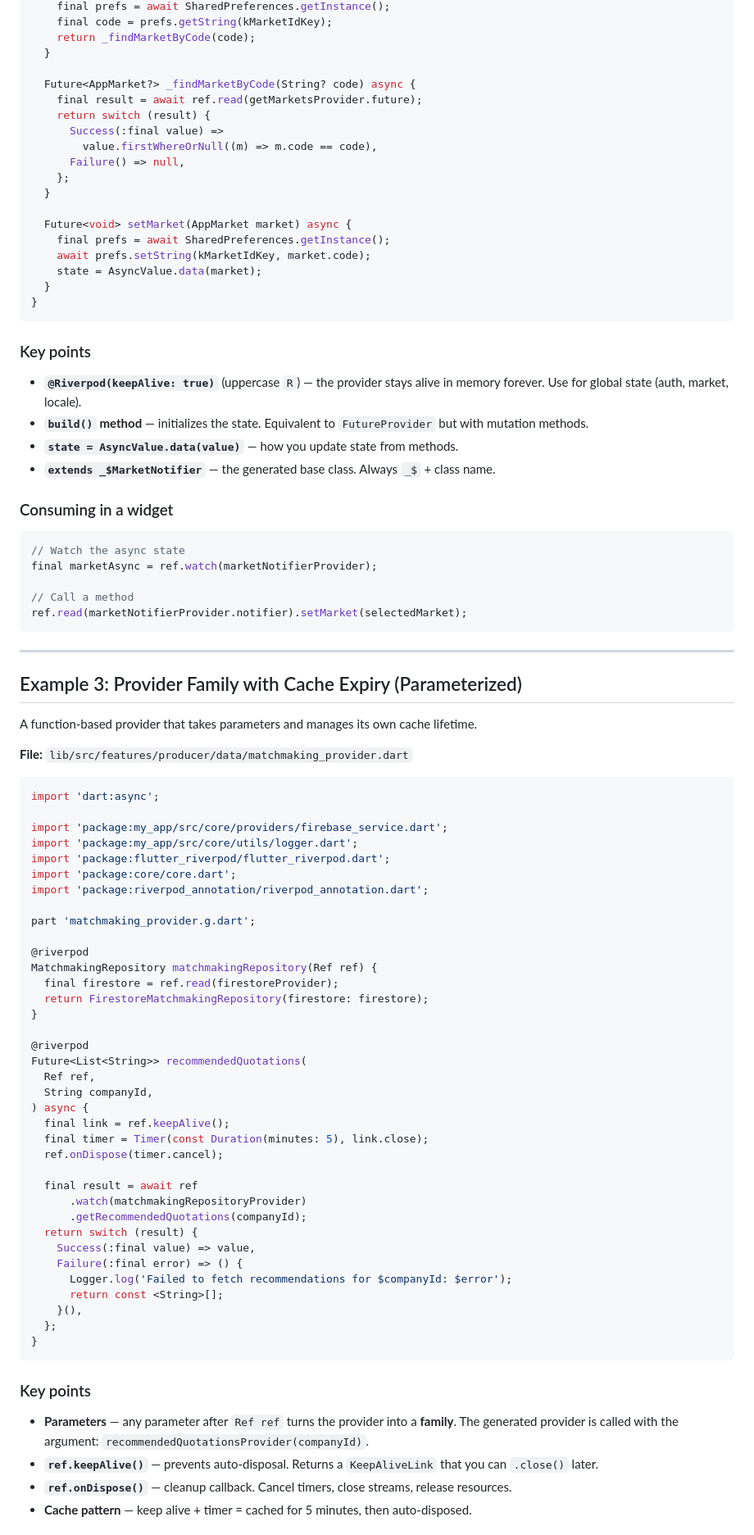
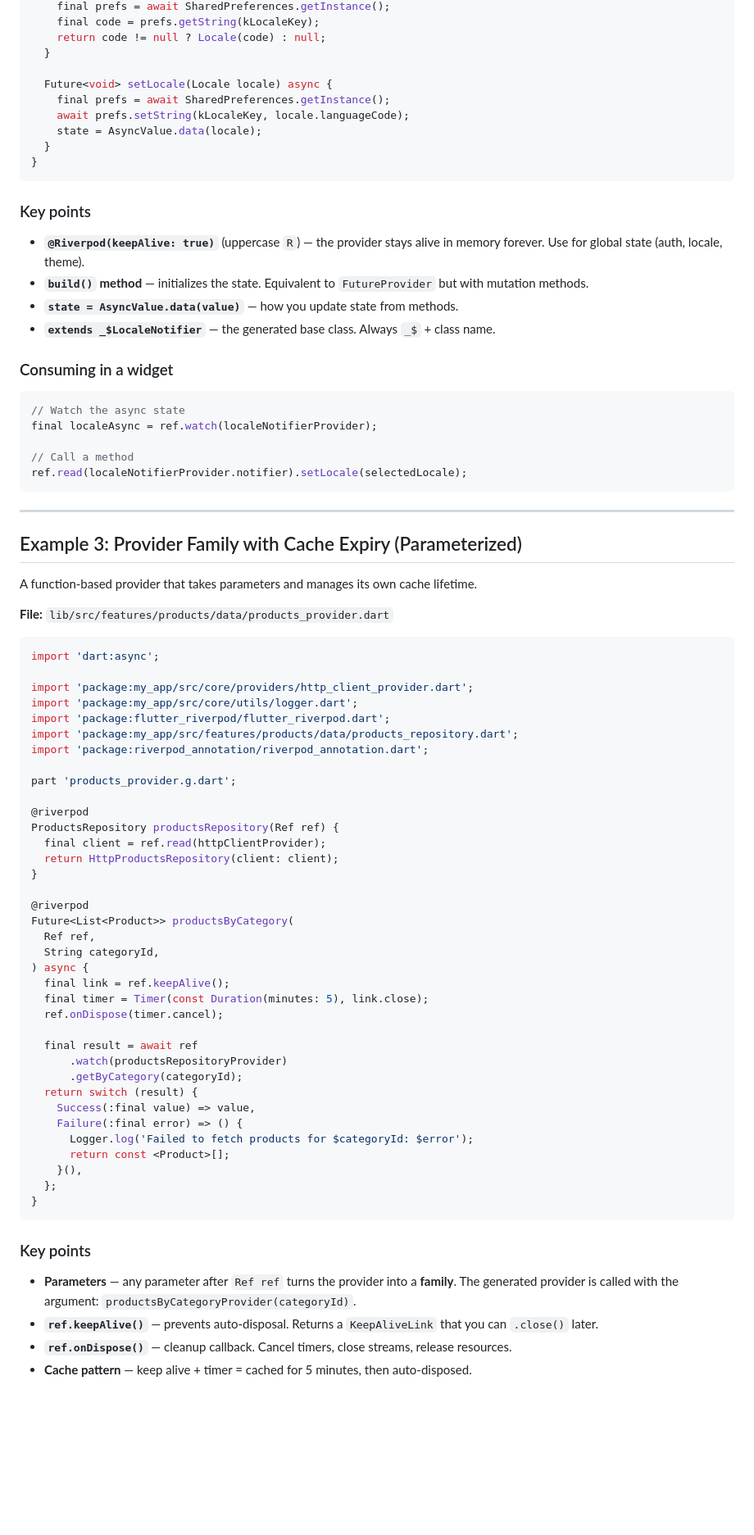
Before and after one commit to rabindranathfv/cinemapedia_flutter, a Markdown page: docs/guides/riverpod-providers.md, the part around one of its changes. Shown at 82% size. Rendered like a GitHub page; blank space fills up the shorter version.

Commit message:
chore: update guides for riverpod

````diff
--- a/docs/riverpod-providers.md
+++ b/docs/guides/riverpod-providers.md
@@ -141,40 +139,31 @@ class MarketNotifier extends _$MarketNotifier {
     final prefs = await SharedPreferences.getInstance();
-    final code = prefs.getString(kMarketIdKey);
-    return _findMarketByCode(code);
+    final code = prefs.getString(kLocaleKey);
+    return code != null ? Locale(code) : null;
   }
 
-  Future<AppMarket?> _findMarketByCode(String? code) async {
-    final result = await ref.read(getMarketsProvider.future);
-    return switch (result) {
-      Success(:final value) =>
-        value.firstWhereOrNull((m) => m.code == code),
-      Failure() => null,
-    };
-  }
-
-  Future<void> setMarket(AppMarket market) async {
+  Future<void> setLocale(Locale locale) async {
     final prefs = await SharedPreferences.getInstance();
-    await prefs.setString(kMarketIdKey, market.code);
-    state = AsyncValue.data(market);
+    await prefs.setString(kLocaleKey, locale.languageCode);
+    state = AsyncValue.data(locale);
   }
 }
 ```
 
 ### Key points
 
-- **`@Riverpod(keepAlive: true)`** (uppercase `R`) — the provider stays alive in memory forever. Use for global state (auth, market, locale).
+- **`@Riverpod(keepAlive: true)`** (uppercase `R`) — the provider stays alive in memory forever. Use for global state (auth, locale, theme).
 - **`build()` method** — initializes the state. Equivalent to `FutureProvider` but with mutation methods.
 - **`state = AsyncValue.data(value)`** — how you update state from methods.
-- **`extends _$MarketNotifier`** — the generated base class. Always `_$` + class name.
+- **`extends _$LocaleNotifier`** — the generated base class. Always `_$` + class name.
 
 ### Consuming in a widget
 
 ```dart
 // Watch the async state
-final marketAsync = ref.watch(marketNotifierProvider);
+final localeAsync = ref.watch(localeNotifierProvider);
 
 // Call a method
-ref.read(marketNotifierProvider.notifier).setMarket(selectedMarket);
+ref.read(localeNotifierProvider.notifier).setLocale(selectedLocale);
 ```
 
 ---
@@ -183,42 +172,42 @@ ref.read(marketNotifierProvider.notifier).setMarket(selectedMarket);
 
 A function-based provider that takes parameters and manages its own cache lifetime.
 
-**File:** `lib/src/features/producer/data/matchmaking_provider.dart`
+**File:** `lib/src/features/products/data/products_provider.dart`
 
 ```dart
 import 'dart:async';
 
-import 'package:my_app/src/core/providers/firebase_service.dart';
+import 'package:my_app/src/core/providers/http_client_provider.dart';
 import 'package:my_app/src/core/utils/logger.dart';
 import 'package:flutter_riverpod/flutter_riverpod.dart';
-import 'package:core/core.dart';
+import 'package:my_app/src/features/products/data/products_repository.dart';
 import 'package:riverpod_annotation/riverpod_annotation.dart';
 
-part 'matchmaking_provider.g.dart';
+part 'products_provider.g.dart';
 
 @riverpod
-MatchmakingRepository matchmakingRepository(Ref ref) {
-  final firestore = ref.read(firestoreProvider);
-  return FirestoreMatchmakingRepository(firestore: firestore);
+ProductsRepository productsRepository(Ref ref) {
+  final client = ref.read(httpClientProvider);
+  return HttpProductsRepository(client: client);
 }
 
 @riverpod
-Future<List<String>> recommendedQuotations(
+Future<List<Product>> productsByCategory(
   Ref ref,
-  String companyId,
+  String categoryId,
 ) async {
   final link = ref.keepAlive();
   final timer = Timer(const Duration(minutes: 5), link.close);
   ref.onDispose(timer.cancel);
 
   final result = await ref
-      .watch(matchmakingRepositoryProvider)
-      .getRecommendedQuotations(companyId);
+      .watch(productsRepositoryProvider)
+      .getByCategory(categoryId);
   return switch (result) {
     Success(:final value) => value,
     Failure(:final error) => () {
-      Logger.log('Failed to fetch recommendations for $companyId: $error');
-      return const <String>[];
+      Logger.log('Failed to fetch products for $categoryId: $error');
+      return const <Product>[];
     }(),
   };
 }
@@ -226,7 +215,7 @@ Future<List<String>> recommendedQuotations(
 
 ### Key points
 
-- **Parameters** — any parameter after `Ref ref` turns the provider into a **family**. The generated provider is called with the argument: `recommendedQuotationsProvider(companyId)`.
+- **Parameters** — any parameter after `Ref ref` turns the provider into a **family**. The generated provider is called with the argument: `productsByCategoryProvider(categoryId)`.
 - **`ref.keepAlive()`** — prevents auto-disposal. Returns a `KeepAliveLink` that you can `.close()` later.
 - **`ref.onDispose()`** — cleanup callback. Cancel timers, close streams, release resources.
 - **Cache pattern** — keep alive + timer = cached for 5 minutes, then auto-disposed.
````
Also changed, not shown: other parts of docs/guides/riverpod-providers.md (+69 -69 lines), docs/guides/freezed-domain-models.md (renamed from docs/freezed-domain-models.md).
